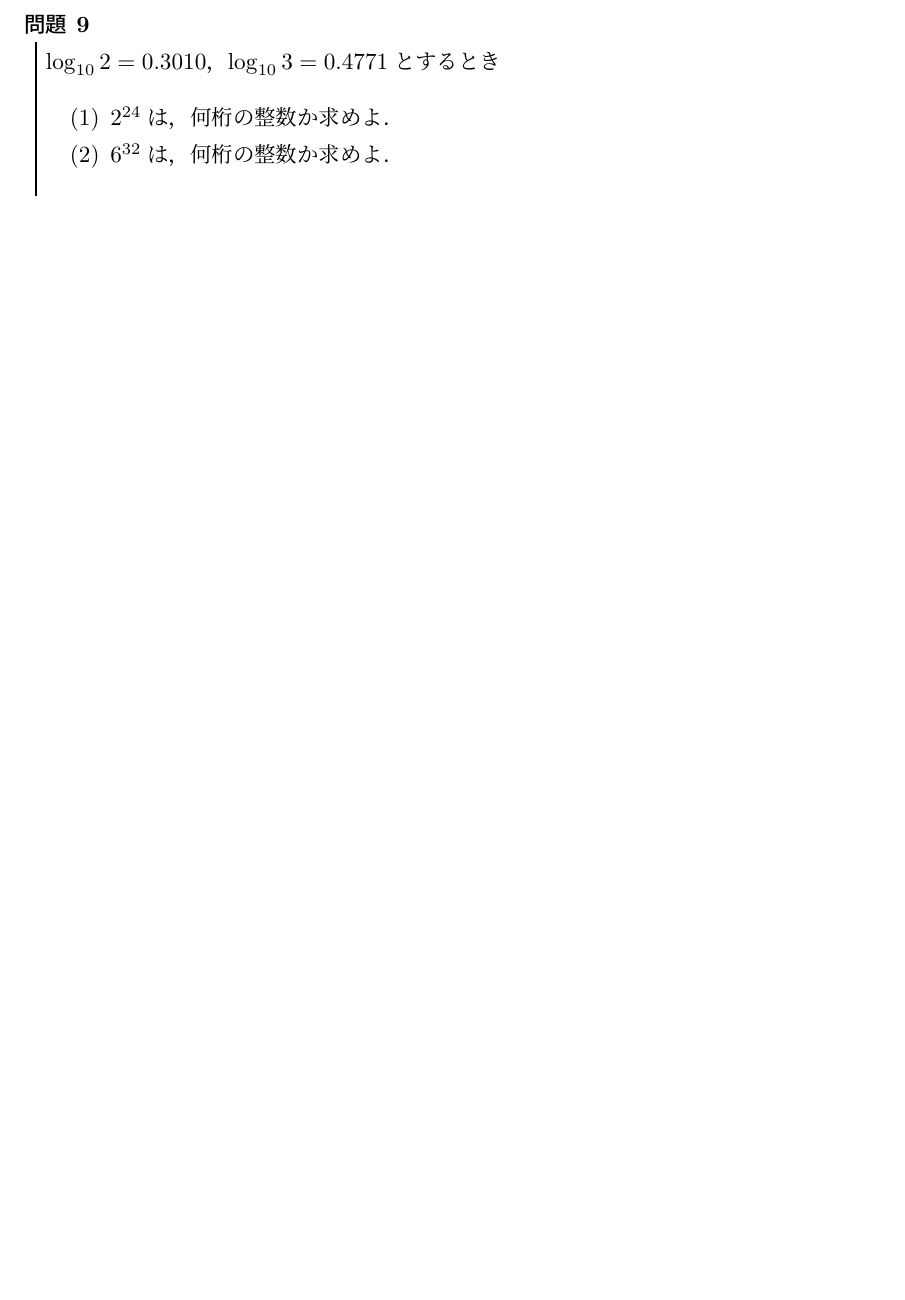
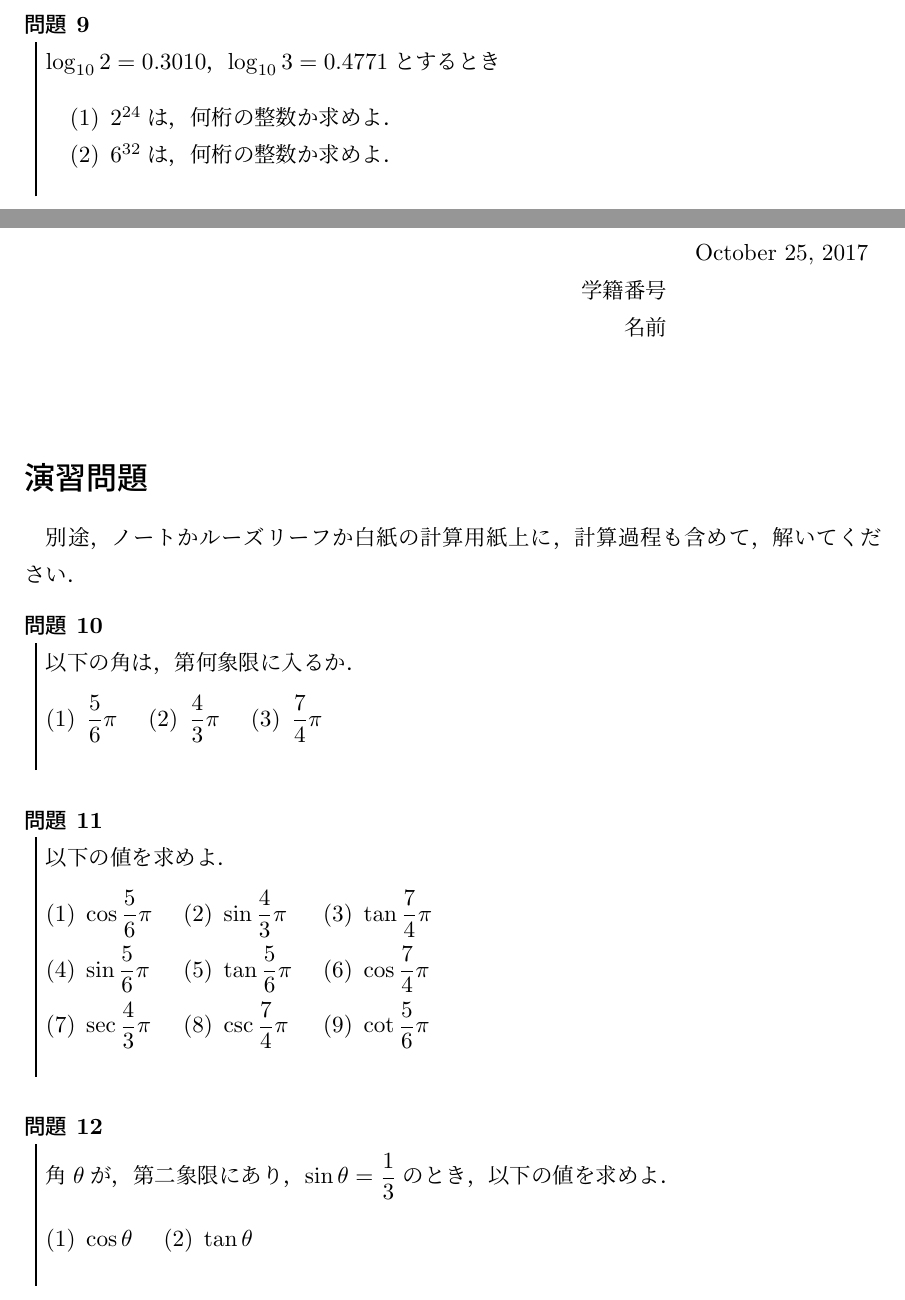
Before and after one commit to kani-m/Calculus, a LaTeX problem sheet (CalculusExercise.tex, which reads Exercise/Ex03.tex): part of page 4 of 4 before the commit and two parts of pages 4 and 5 of 8 after it, the two joined at a grey line, cut so that both start at the same text, the shorter picture padded with empty space. Compiled offline with upLaTeX and dvipdfmx.

Commit message:
Done : Ex. 3,4

```diff
--- a/CalculusExercise.tex
+++ b/CalculusExercise.tex
@@ -67,6 +67,9 @@
 % https://qiita.com/zr_tex8r/items/42466cbcbeb670a3a2dc
 % % %
 
+% % % 横にenumerateを並べるため
+\usepackage{tablists}
+
 % % % AMS-Theorem Environment
 \theoremstyle{definition}
 
--- /dev/null
+++ b/Exercise/Ex03.tex
@@ -0,0 +1,43 @@
+\section*{演習問題}
+\begin{table}[!t]
+	\begin{flushright}
+		\begin{tabular}{rc}
+			& \usdate\today \\
+			学籍番号 & \\
+			名前 & \\
+		\end{tabular}
+	\end{flushright}
+\end{table}
+別途，ノートかルーズリーフか白紙の計算用紙上に，計算過程も含めて，解いてください．
+
+\begin{question}
+	以下の角は，第何象限に入るか．
+	\begin{tabenum}[(1)]
+		\item $\displaystyle \frac{5}{6}\pi$
+		\item $\displaystyle \frac{4}{3}\pi$
+		\item $\displaystyle \frac{7}{4}\pi$
+	\end{tabenum}
+\end{question}
+
+\begin{question}
+	以下の値を求めよ．
+	\begin{tabenum}[(1)]
+		\item $\displaystyle \cos\frac{5}{6}\pi$
+		\item $\displaystyle \sin\frac{4}{3}\pi$
+		\item $\displaystyle \tan\frac{7}{4}\pi$ \\[2ex]
+		\item $\displaystyle \sin\frac{5}{6}\pi$
+		\item $\displaystyle \tan\frac{5}{6}\pi$
+		\item $\displaystyle \cos\frac{7}{4}\pi$ \\[2ex]
+		\item $\displaystyle \sec\frac{4}{3}\pi$
+		\item $\displaystyle \csc\frac{7}{4}\pi$
+		\item $\displaystyle \cot\frac{5}{6}\pi$
+	\end{tabenum}
+\end{question}
+
+\begin{question}
+	角$\theta$が，第二象限にあり，$\displaystyle \sin\theta = \frac{1}{3}$のとき，以下の値を求めよ．
+	\begin{tabenum}[(1)]
+		\item $\displaystyle \cos\theta$
+		\item $\displaystyle \tan\theta$
+	\end{tabenum}
+\end{question}
@@ -0,0 +51 @@
+\end{question}
```
Also changed, not shown: Exercise/Ex01.tex (+4 -4 lines), Exercise/Ex04.tex (added, +46 -0 lines), CalculusExercise.pdf, CalculusExercise.tex (2 more changed lines), Exercise/Ex03.tex (16 more changed lines).
